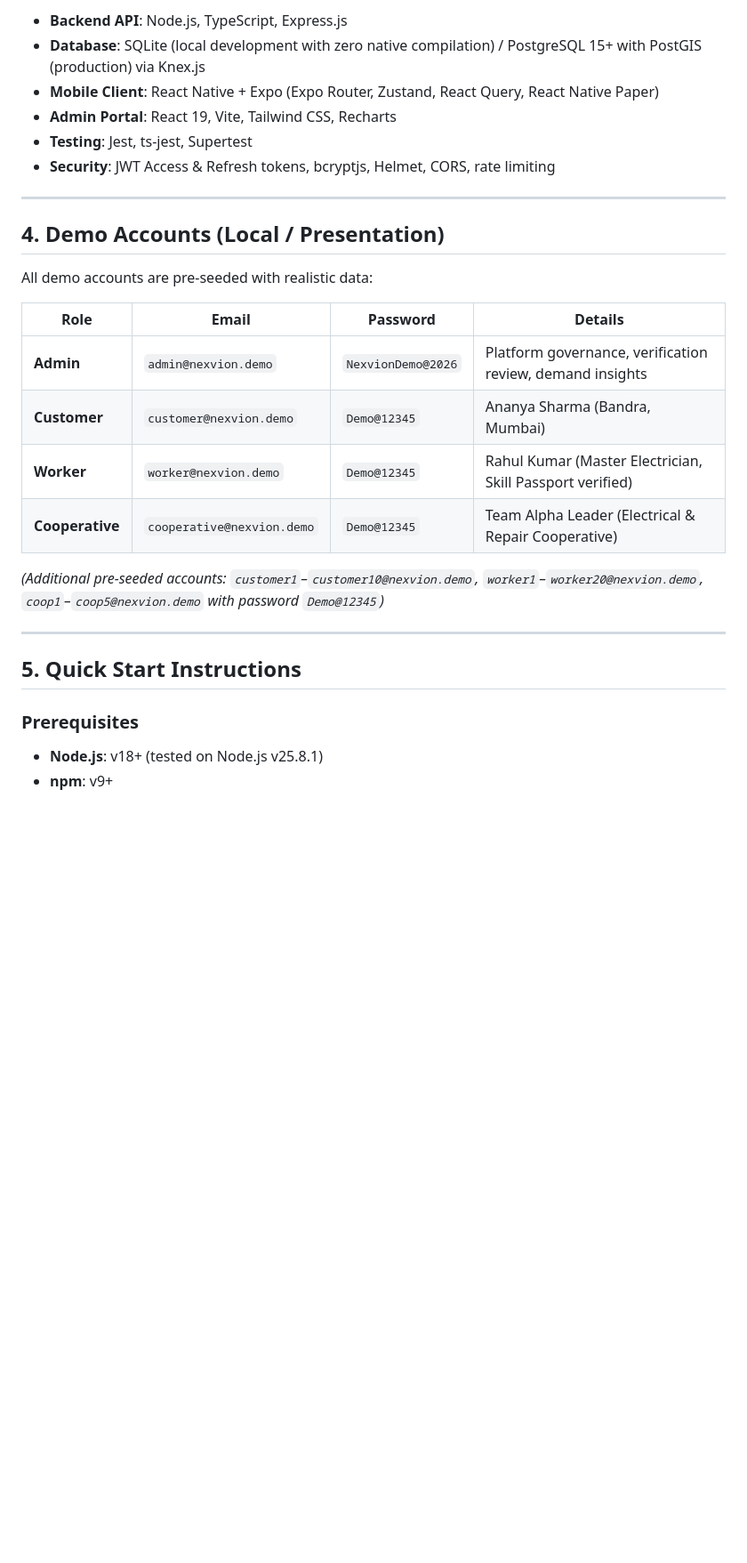
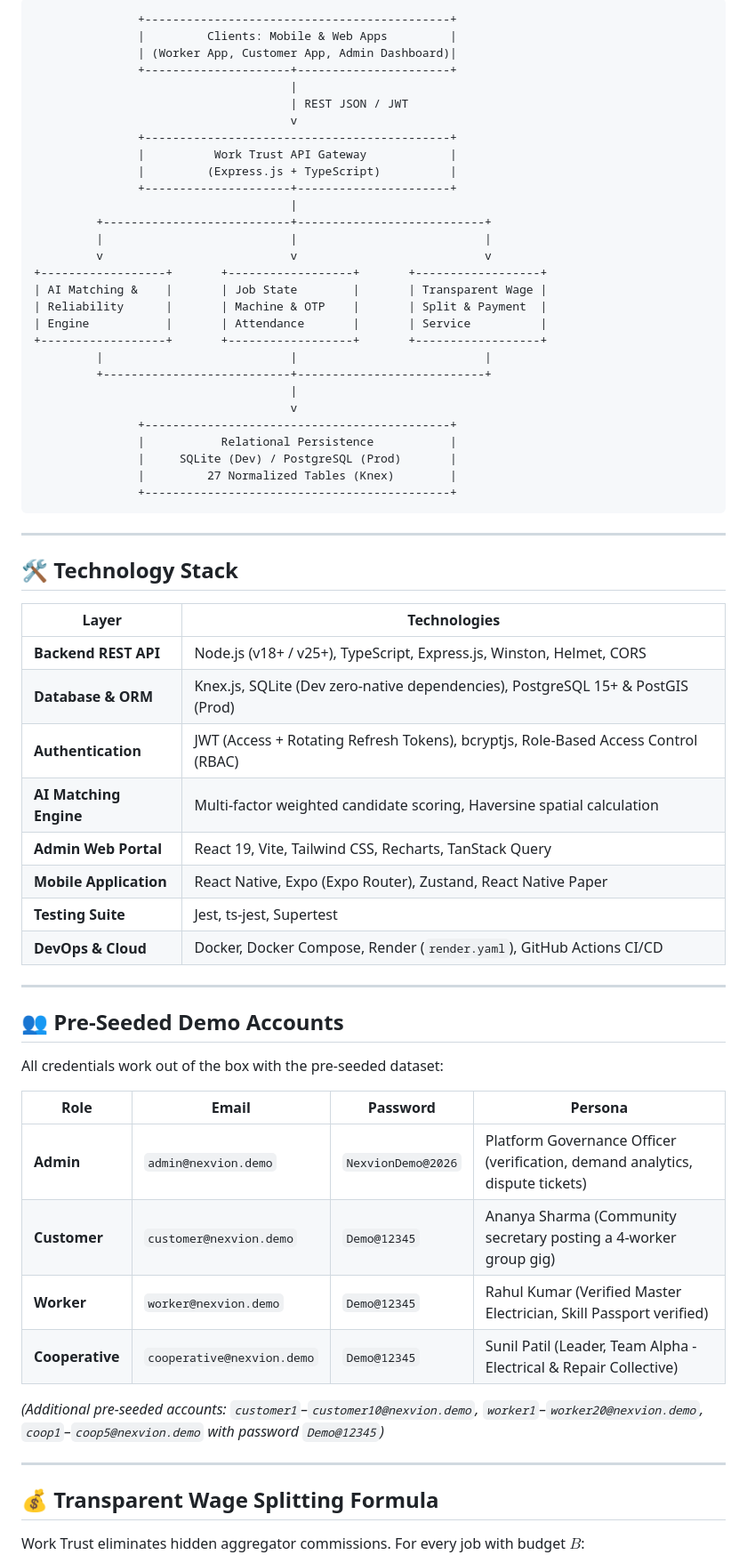
Before and after one commit to arjun60840-stack/turst-work, a Markdown page: README.md, the part around the change printed below. Shown: that part at 89% size. Rendered like a GitHub page; blank space fills up the shorter version.

````diff
--- a/README.md
+++ b/README.md
@@ -34,31 +70,69 @@
 
-- **Backend API**: Node.js, TypeScript, Express.js
-- **Database**: SQLite (local development with zero native compilation) / PostgreSQL 15+ with PostGIS (production) via Knex.js
-- **Mobile Client**: React Native + Expo (Expo Router, Zustand, React Query, React Native Paper)
-- **Admin Portal**: React 19, Vite, Tailwind CSS, Recharts
-- **Testing**: Jest, ts-jest, Supertest
-- **Security**: JWT Access & Refresh tokens, bcryptjs, Helmet, CORS, rate limiting
+```
+               +--------------------------------------------+
+               |         Clients: Mobile & Web Apps         |
+               | (Worker App, Customer App, Admin Dashboard)|
+               +---------------------+----------------------+
+                                     |
+                                     | REST JSON / JWT
+                                     v
+               +--------------------------------------------+
+               |          Work Trust API Gateway            |
+               |         (Express.js + TypeScript)          |
+               +---------------------+----------------------+
+                                     |
+         +---------------------------+---------------------------+
+         |                           |                           |
+         v                           v                           v
++------------------+       +------------------+       +------------------+
+| AI Matching &    |       | Job State        |       | Transparent Wage |
+| Reliability      |       | Machine & OTP    |       | Split & Payment  |
+| Engine           |       | Attendance       |       | Service          |
++------------------+       +------------------+       +------------------+
+         |                           |                           |
+         +---------------------------+---------------------------+
+                                     |
+                                     v
+               +--------------------------------------------+
+               |           Relational Persistence           |
+               |     SQLite (Dev) / PostgreSQL (Prod)       |
+               |         27 Normalized Tables (Knex)        |
+               +--------------------------------------------+
+```
 
 ---
 
-## 4. Demo Accounts (Local / Presentation)
+## 🛠️ Technology Stack
 
-All demo accounts are pre-seeded with realistic data:
+| Layer | Technologies |
+|---|---|
+| **Backend REST API** | Node.js (v18+ / v25+), TypeScript, Express.js, Winston, Helmet, CORS |
+| **Database & ORM** | Knex.js, SQLite (Dev zero-native dependencies), PostgreSQL 15+ & PostGIS (Prod) |
+| **Authentication** | JWT (Access + Rotating Refresh Tokens), bcryptjs, Role-Based Access Control (RBAC) |
+| **AI Matching Engine** | Multi-factor weighted candidate scoring, Haversine spatial calculation |
+| **Admin Web Portal** | React 19, Vite, Tailwind CSS, Recharts, TanStack Query |
+| **Mobile Application** | React Native, Expo (Expo Router), Zustand, React Native Paper |
+| **Testing Suite** | Jest, ts-jest, Supertest |
+| **DevOps & Cloud** | Docker, Docker Compose, Render (`render.yaml`), GitHub Actions CI/CD |
 
-| Role | Email | Password | Details |
+---
+
+## 👥 Pre-Seeded Demo Accounts
+
+All credentials work out of the box with the pre-seeded dataset:
+
+| Role | Email | Password | Persona |
 |---|---|---|---|
-| **Admin** | `admin@nexvion.demo` | `NexvionDemo@2026` | Platform governance, verification review, demand insights |
-| **Customer** | `customer@nexvion.demo` | `Demo@12345` | Ananya Sharma (Bandra, Mumbai) |
-| **Worker** | `worker@nexvion.demo` | `Demo@12345` | Rahul Kumar (Master Electrician, Skill Passport verified) |
-| **Cooperative** | `cooperative@nexvion.demo` | `Demo@12345` | Team Alpha Leader (Electrical & Repair Cooperative) |
+| **Admin** | `admin@nexvion.demo` | `NexvionDemo@2026` | Platform Governance Officer (verification, demand analytics, dispute tickets) |
+| **Customer** | `customer@nexvion.demo` | `Demo@12345` | Ananya Sharma (Community secretary posting a 4-worker group gig) |
+| **Worker** | `worker@nexvion.demo` | `Demo@12345` | Rahul Kumar (Verified Master Electrician, Skill Passport verified) |
+| **Cooperative** | `cooperative@nexvion.demo` | `Demo@12345` | Sunil Patil (Leader, Team Alpha - Electrical & Repair Collective) |
 
 *(Additional pre-seeded accounts: `customer1`–`customer10@nexvion.demo`, `worker1`–`worker20@nexvion.demo`, `coop1`–`coop5@nexvion.demo` with password `Demo@12345`)*
 
 ---
 
-## 5. Quick Start Instructions
+## 💰 Transparent Wage Splitting Formula
 
-### Prerequisites
-- **Node.js**: v18+ (tested on Node.js v25.8.1)
-- **npm**: v9+
+Work Trust eliminates hidden aggregator commissions. For every job with budget $B$:
 
````
Also changed, not shown: other parts of README.md (+134 -65 lines), docs/assets/logo.png (added).
